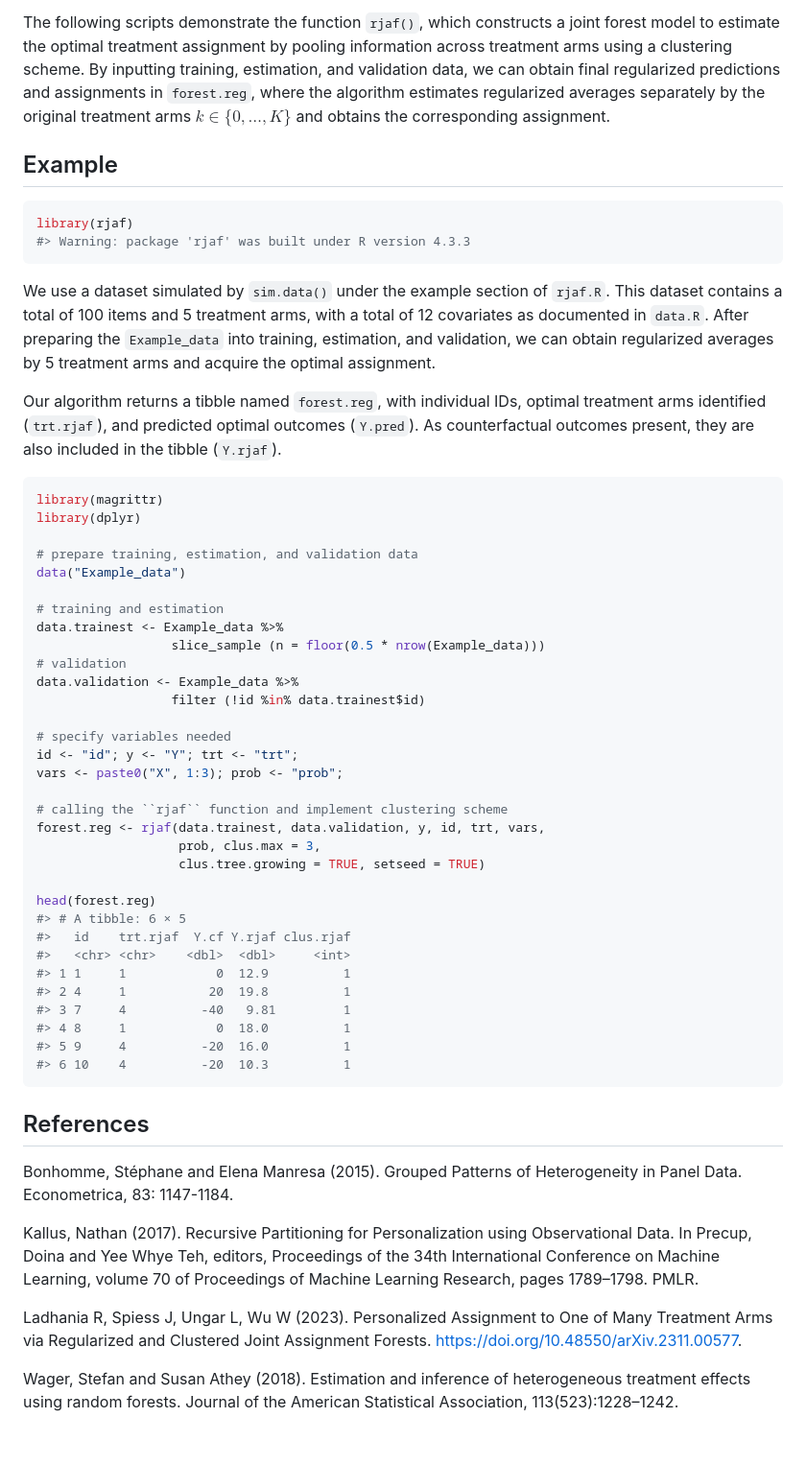
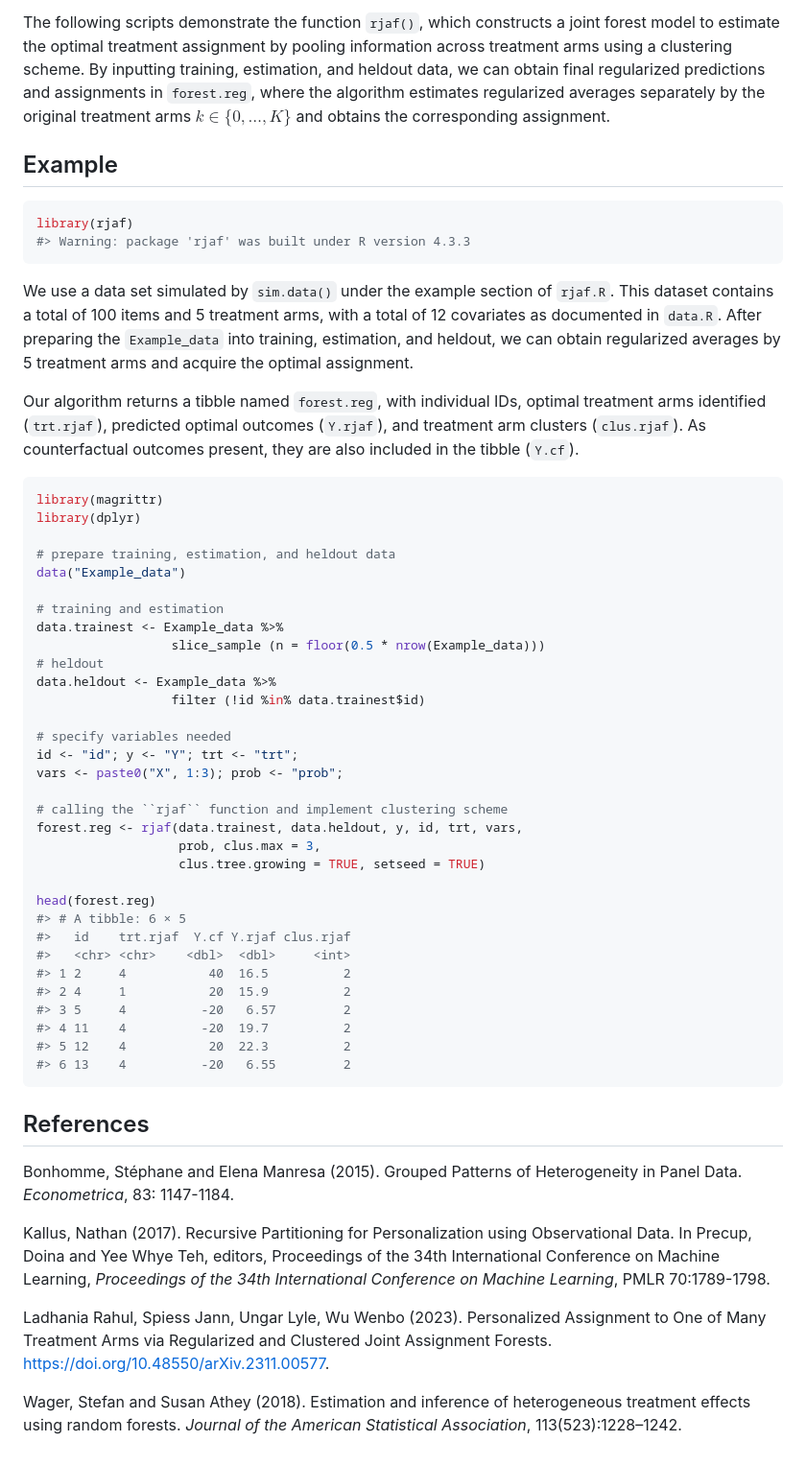
Before and after one commit to wustat/rjaf, a Markdown page: README.md, the part around one of its changes. Shown at 96% size. Drawn GitHub-style.

````diff
--- a/README.md
+++ b/README.md
@@ -65,8 +65,8 @@ original arms are combined by groups) to obtain an ensemble of trees.
 The following scripts demonstrate the function `rjaf()`, which
 constructs a joint forest model to estimate the optimal treatment
 assignment by pooling information across treatment arms using a
-clustering scheme. By inputting training, estimation, and validation
-data, we can obtain final regularized predictions and assignments in
+clustering scheme. By inputting training, estimation, and heldout data,
+we can obtain final regularized predictions and assignments in
 `forest.reg`, where the algorithm estimates regularized averages
 separately by the original treatment arms $k \in \{0,\ldots,K\}$ and
 obtains the corresponding assignment.
@@ -78,30 +78,31 @@ library(rjaf)
 #> Warning: package 'rjaf' was built under R version 4.3.3
 ```
 
-We use a dataset simulated by `sim.data()` under the example section of
+We use a data set simulated by `sim.data()` under the example section of
 `rjaf.R`. This dataset contains a total of 100 items and 5 treatment
 arms, with a total of 12 covariates as documented in `data.R`. After
-preparing the `Example_data` into training, estimation, and validation,
-we can obtain regularized averages by 5 treatment arms and acquire the
+preparing the `Example_data` into training, estimation, and heldout, we
+can obtain regularized averages by 5 treatment arms and acquire the
 optimal assignment.
 
 Our algorithm returns a tibble named `forest.reg`, with individual IDs,
-optimal treatment arms identified (`trt.rjaf`), and predicted optimal
-outcomes (`Y.pred`). As counterfactual outcomes present, they are also
-included in the tibble (`Y.rjaf`).
+optimal treatment arms identified (`trt.rjaf`), predicted optimal
+outcomes (`Y.rjaf`), and treatment arm clusters (`clus.rjaf`). As
+counterfactual outcomes present, they are also included in the tibble
+(`Y.cf`).
 
 ``` r
 library(magrittr)
 library(dplyr)
 
-# prepare training, estimation, and validation data
+# prepare training, estimation, and heldout data
 data("Example_data")
 
 # training and estimation
 data.trainest <- Example_data %>%
                   slice_sample (n = floor(0.5 * nrow(Example_data)))
-# validation
-data.validation <- Example_data %>%
+# heldout
+data.heldout <- Example_data %>%
                   filter (!id %in% data.trainest$id)
 
 # specify variables needed
@@ -109,7 +110,7 @@ id <- "id"; y <- "Y"; trt <- "trt";
 vars <- paste0("X", 1:3); prob <- "prob";
 
 # calling the ``rjaf`` function and implement clustering scheme
-forest.reg <- rjaf(data.trainest, data.validation, y, id, trt, vars,
+forest.reg <- rjaf(data.trainest, data.heldout, y, id, trt, vars,
                    prob, clus.max = 3,
                    clus.tree.growing = TRUE, setseed = TRUE)
 
@@ -117,29 +118,29 @@ head(forest.reg)
 #> # A tibble: 6 × 5
 #>   id    trt.rjaf  Y.cf Y.rjaf clus.rjaf
 #>   <chr> <chr>    <dbl>  <dbl>     <int>
-#> 1 1     1            0  12.9          1
-#> 2 4     1           20  19.8          1
-#> 3 7     4          -40   9.81         1
-#> 4 8     1            0  18.0          1
-#> 5 9     4          -20  16.0          1
-#> 6 10    4          -20  10.3          1
+#> 1 2     4           40  16.5          2
+#> 2 4     1           20  15.9          2
+#> 3 5     4          -20   6.57         2
+#> 4 11    4          -20  19.7          2
+#> 5 12    4           20  22.3          2
+#> 6 13    4          -20   6.55         2
 ```
 
 ## References
 
 Bonhomme, Stéphane and Elena Manresa (2015). Grouped Patterns of
-Heterogeneity in Panel Data. Econometrica, 83: 1147-1184.
+Heterogeneity in Panel Data. *Econometrica*, 83: 1147-1184.
 
 Kallus, Nathan (2017). Recursive Partitioning for Personalization using
 Observational Data. In Precup, Doina and Yee Whye Teh, editors,
 Proceedings of the 34th International Conference on Machine Learning,
-volume 70 of Proceedings of Machine Learning Research, pages 1789–1798.
-PMLR.
+*Proceedings of the 34th International Conference on Machine Learning*,
+PMLR 70:1789-1798.
 
-Ladhania R, Spiess J, Ungar L, Wu W (2023). Personalized Assignment to
-One of Many Treatment Arms via Regularized and Clustered Joint
-Assignment Forests. <https://doi.org/10.48550/arXiv.2311.00577>.
+Ladhania Rahul, Spiess Jann, Ungar Lyle, Wu Wenbo (2023). Personalized
+Assignment to One of Many Treatment Arms via Regularized and Clustered
+Joint Assignment Forests. <https://doi.org/10.48550/arXiv.2311.00577>.
 
 Wager, Stefan and Susan Athey (2018). Estimation and inference of
-heterogeneous treatment effects using random forests. Journal of the
-American Statistical Association, 113(523):1228–1242.
+heterogeneous treatment effects using random forests. *Journal of the
+American Statistical Association*, 113(523):1228–1242.
````
Also changed, not shown: other parts of README.md (+5 -5 lines).
